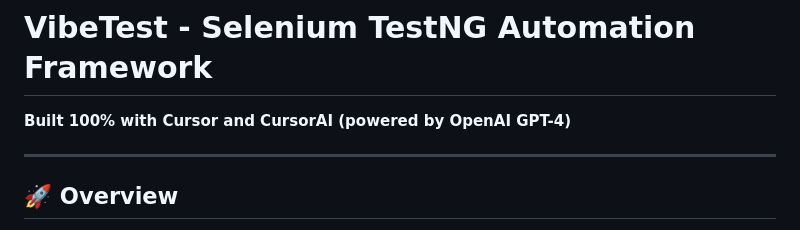
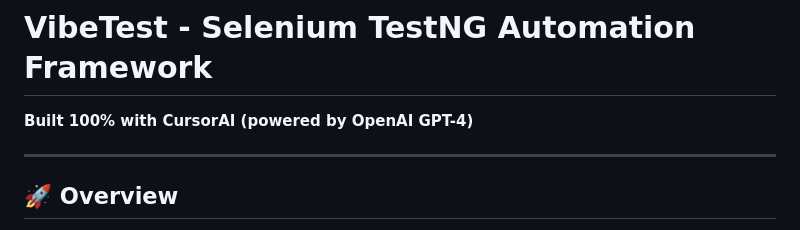
Before and after one commit to krishnapollu/vibetest-java, a Markdown page: README.md, the part around the change. Drawn GitHub-style.

```diff
--- a/README.md
+++ b/README.md
@@ -1,6 +1,6 @@
 # VibeTest - Selenium TestNG Automation Framework
 
-**Built 100% with Cursor and CursorAI (powered by OpenAI GPT-4)**
+**Built 100% with CursorAI (powered by OpenAI GPT-4)**
 
 ---
 
```
